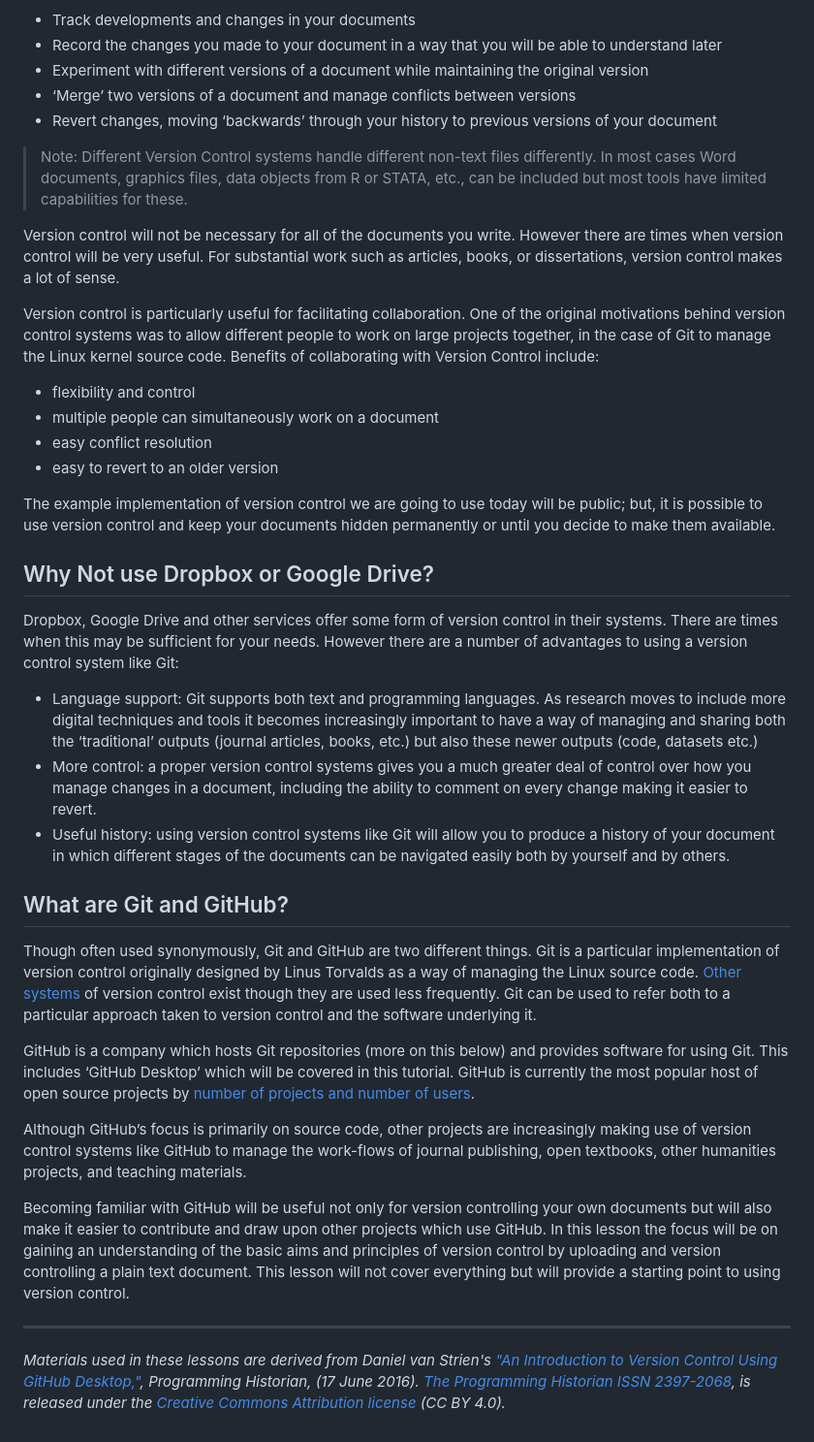
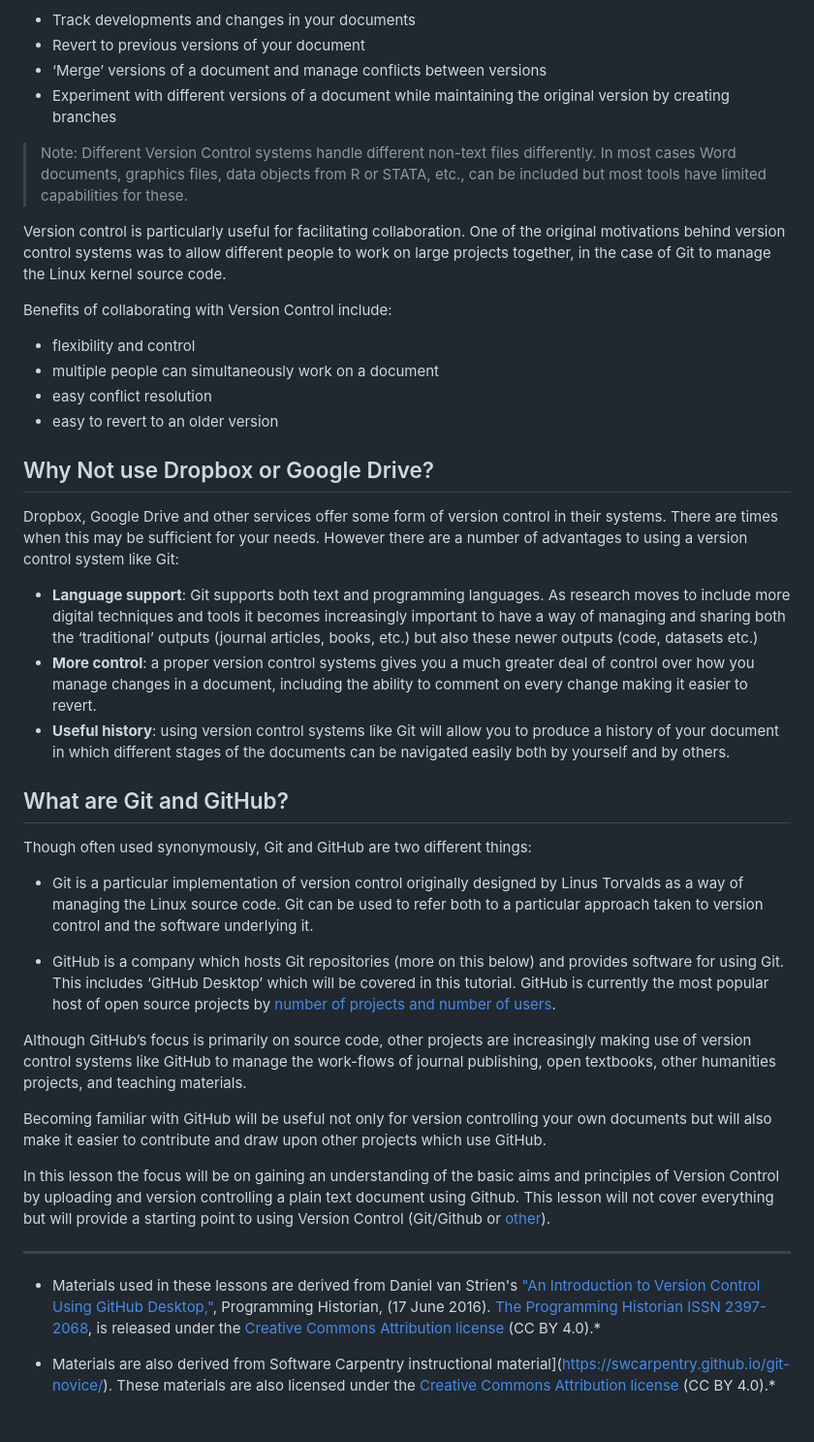
Before and after one commit to IQSS/datafest, a Markdown page: versioning/01_Intro_to_versioning.md, the part around one of its changes. Shown at 97% size. GitHub-like rendering.

```diff
--- a/versioning/01_Intro_to_versioning.md
+++ b/versioning/01_Intro_to_versioning.md
@@ -36,41 +55,44 @@ As research increasingly makes use of digital tools and storage it becomes impor
 
 * Track developments and changes in your documents
-* Record the changes you made to your document in a way that you will be able to understand later
-* Experiment with different versions of a document while maintaining the original version
-* ‘Merge’ two versions of a document and manage conflicts between versions
-* Revert changes, moving ‘backwards’ through your history to previous versions of your document
+* Revert to previous versions of your document
+* ‘Merge’ versions of a document and manage conflicts between versions
+* Experiment with different versions of a document while maintaining the original version by creating branches
 
 > Note: Different Version Control systems handle different non-text files differently. In most cases Word documents, graphics files, data objects from R or STATA, etc., can be included but most tools have limited capabilities for these.
 
-Version control will not be necessary for all of the documents you write. However there are times when version control will be very useful. For substantial work such as articles, books, or dissertations, version control makes a lot of sense.
+Version control is particularly useful for facilitating collaboration. One of the original motivations behind version control systems was to allow different people to work on large projects together, in the case of Git to manage the Linux kernel source code.
 
-Version control is particularly useful for facilitating collaboration. One of the original motivations behind version control systems was to allow different people to work on large projects together, in the case of Git to manage the Linux kernel source code. Benefits of collaborating with Version Control include:
+Benefits of collaborating with Version Control include:
 
 * flexibility and control
 * multiple people can simultaneously work on a document
 * easy conflict resolution
 * easy to revert to an older version
 
-The example implementation of version control we are going to use today will be public; but, it is possible to use version control and keep your documents hidden permanently or until you decide to make them available.
-
 ## Why Not use Dropbox or Google Drive?
 
 Dropbox, Google Drive and other services offer some form of version control in their systems. There are times when this may be sufficient for your needs. However there are a number of advantages to using a version control system like Git:
 
-* Language support: Git supports both text and programming languages. As research moves to include more digital techniques and tools it becomes increasingly important to have a way of managing and sharing both the ‘traditional’ outputs (journal articles, books, etc.) but also these newer outputs (code, datasets etc.)
-* More control: a proper version control systems gives you a much greater deal of control over how you manage changes in a document, including the ability to comment on every change making it easier to revert.
-* Useful history: using version control systems like Git will allow you to produce a history of your document in which different stages of the documents can be navigated easily both by yourself and by others.
+* **Language support**: Git supports both text and programming languages. As research moves to include more digital techniques and tools it becomes increasingly important to have a way of managing and sharing both the ‘traditional’ outputs (journal articles, books, etc.) but also these newer outputs (code, datasets etc.)
+* **More control**: a proper version control systems gives you a much greater deal of control over how you manage changes in a document, including the ability to comment on every change making it easier to revert.
+* **Useful history**: using version control systems like Git will allow you to produce a history of your document in which different stages of the documents can be navigated easily both by yourself and by others.
 
 ## What are Git and GitHub?
 
-Though often used synonymously, Git and GitHub are two different things. Git is a particular implementation of version control originally designed by Linus Torvalds as a way of managing the Linux source code. [Other systems](https://en.wikipedia.org/wiki/Comparison_of_version_control_software) of version control exist though they are used less frequently. Git can be used to refer both to a particular approach taken to version control and the software underlying it.
+Though often used synonymously, Git and GitHub are two different things:
 
-GitHub is a company which hosts Git repositories (more on this below) and provides software for using Git. This includes ‘GitHub Desktop’ which will be covered in this tutorial. GitHub is currently the most popular host of open source projects by [number of projects and number of users](https://en.wikipedia.org/wiki/Comparison_of_source_code_hosting_facilities#Popularity).
+* Git is a particular implementation of version control originally designed by Linus Torvalds as a way of managing the Linux source code. Git can be used to refer both to a particular approach taken to version control and the software underlying it.
+
+* GitHub is a company which hosts Git repositories (more on this below) and provides software for using Git. This includes ‘GitHub Desktop’ which will be covered in this tutorial. GitHub is currently the most popular host of open source projects by [number of projects and number of users](https://en.wikipedia.org/wiki/Comparison_of_source_code_hosting_facilities#Popularity).
 
 Although GitHub’s focus is primarily on source code, other projects are increasingly making use of version control systems like GitHub to manage the work-flows of journal publishing, open textbooks, other humanities projects, and teaching materials.
 
-Becoming familiar with GitHub will be useful not only for version controlling your own documents but will also make it easier to contribute and draw upon other projects which use GitHub. In this lesson the focus will be on gaining an understanding of the basic aims and principles of version control by uploading and version controlling a plain text document. This lesson will not cover everything but will provide a starting point to using version control.
+Becoming familiar with GitHub will be useful not only for version controlling your own documents but will also make it easier to contribute and draw upon other projects which use GitHub.
+
+In this lesson the focus will be on gaining an understanding of the basic aims and principles of Version Control by uploading and version controlling a plain text document using Github. This lesson will not cover everything but will provide a starting point to using Version Control (Git/Github or [other](https://en.wikipedia.org/wiki/Comparison_of_version_control_software)).
 
 ***
 
-*Materials used in these lessons are derived from Daniel van Strien's ["An Introduction to Version Control Using GitHub Desktop,"](http://programminghistorian.org/lessons/getting-started-with-github-desktop), Programming Historian, (17 June 2016). [The Programming Historian ISSN 2397-2068](http://programminghistorian.org/), is released under the [Creative Commons Attribution license](https://creativecommons.org/licenses/by/4.0/) (CC BY 4.0).*
+* Materials used in these lessons are derived from Daniel van Strien's ["An Introduction to Version Control Using GitHub Desktop,"](http://programminghistorian.org/lessons/getting-started-with-github-desktop), Programming Historian, (17 June 2016). [The Programming Historian ISSN 2397-2068](http://programminghistorian.org/), is released under the [Creative Commons Attribution license](https://creativecommons.org/licenses/by/4.0/) (CC BY 4.0).*
+
+* Materials are also derived from Software Carpentry instructional material](https://swcarpentry.github.io/git-novice/). These materials are also licensed under the [Creative Commons Attribution license](https://creativecommons.org/licenses/by/4.0/) (CC BY 4.0).*
```
Also changed, not shown: other parts of versioning/01_Intro_to_versioning.md (+25 -6 lines), versioning/02_Github_Desktop.md (+4 -2 lines), versioning/03_Github_remote_and_conflicts.md (+6 -2 lines), versioning/versioning_with_git.md (added, +265 -0 lines), versioning/img/merged_example.png (added), versioning/img/play-changes.png (added), versioning/img/versions.png (added).
